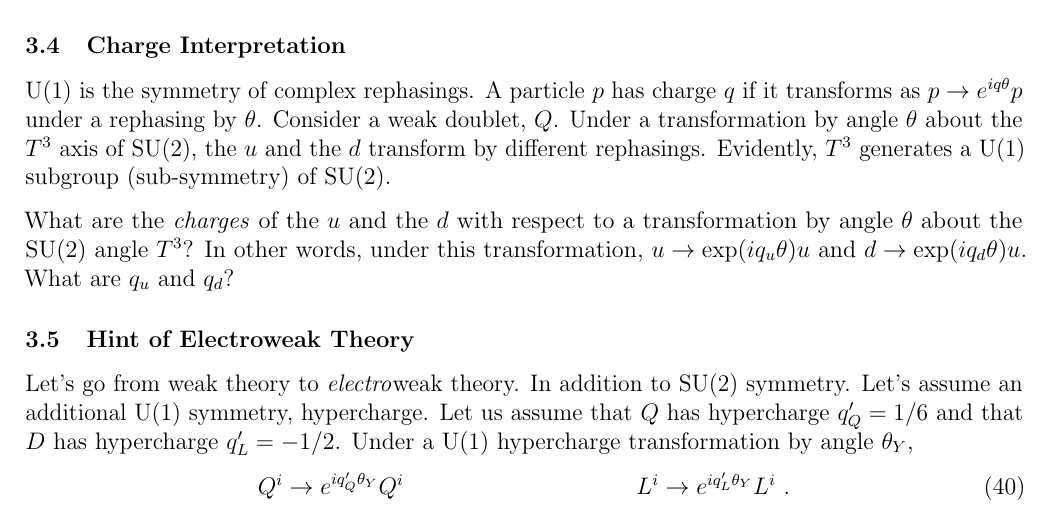
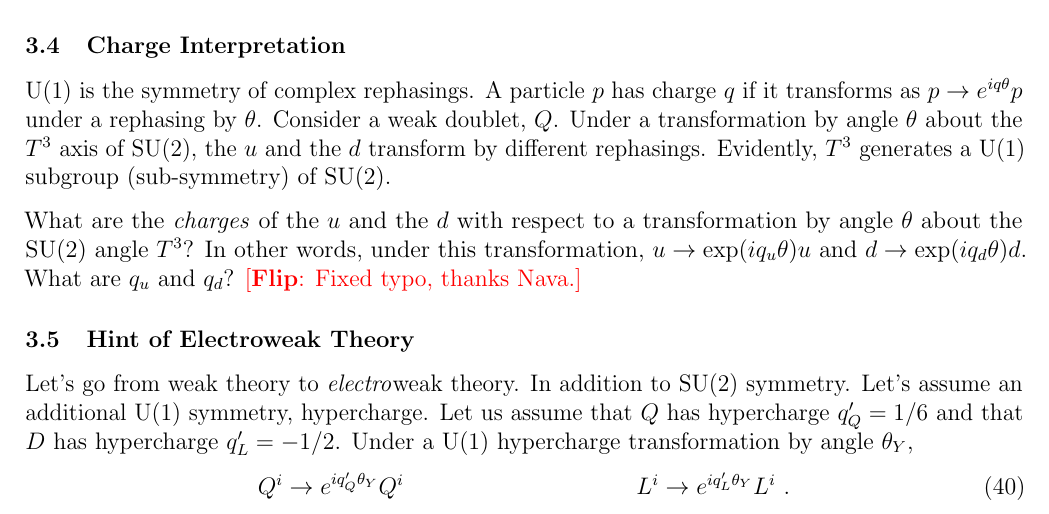
Before and after one commit to Tanedo/P165-S22, a LaTeX document (P165_2022_3b.tex): part of page 8 of 11, cut so that both start at the same text. Compiled offline with pdfLaTeX.

```diff
--- a/P165_2022_3b.tex
+++ b/P165_2022_3b.tex
@@ -664,7 +664,7 @@
 
 U(1) is the symmetry of complex rephasings. A particle $p$ has charge $q$ if it transforms as $p \to e^{iq\theta} p$ under a rephasing by $\theta$. Consider a weak doublet, $Q$. Under a transformation by angle $\theta$ about the $T^3$ axis of SU(2), the $u$ and the $d$ transform by different rephasings. Evidently, $T^3$ generates a U(1) subgroup (sub-symmetry) of SU(2).
 
-What are the \emph{charges} of the $u$ and the $d$ with respect to a transformation by angle $\theta$ about the SU(2) angle $T^3$? In other words, under this transformation, $u\to \exp(iq_u \theta) u$ and $d\to \exp(iq_d \theta) u$. What are $q_u$ and $q_d$?
+What are the \emph{charges} of the $u$ and the $d$ with respect to a transformation by angle $\theta$ about the SU(2) angle $T^3$? In other words, under this transformation, $u\to \exp(iq_u \theta) u$ and $d\to \exp(iq_d \theta) d$. What are $q_u$ and $q_d$? \flip{Fixed typo, thanks Nava.}
 
 \subsubsection{Hint of Electroweak Theory}
 
```
Also changed, not shown: P165_2022_3b.pdf.
